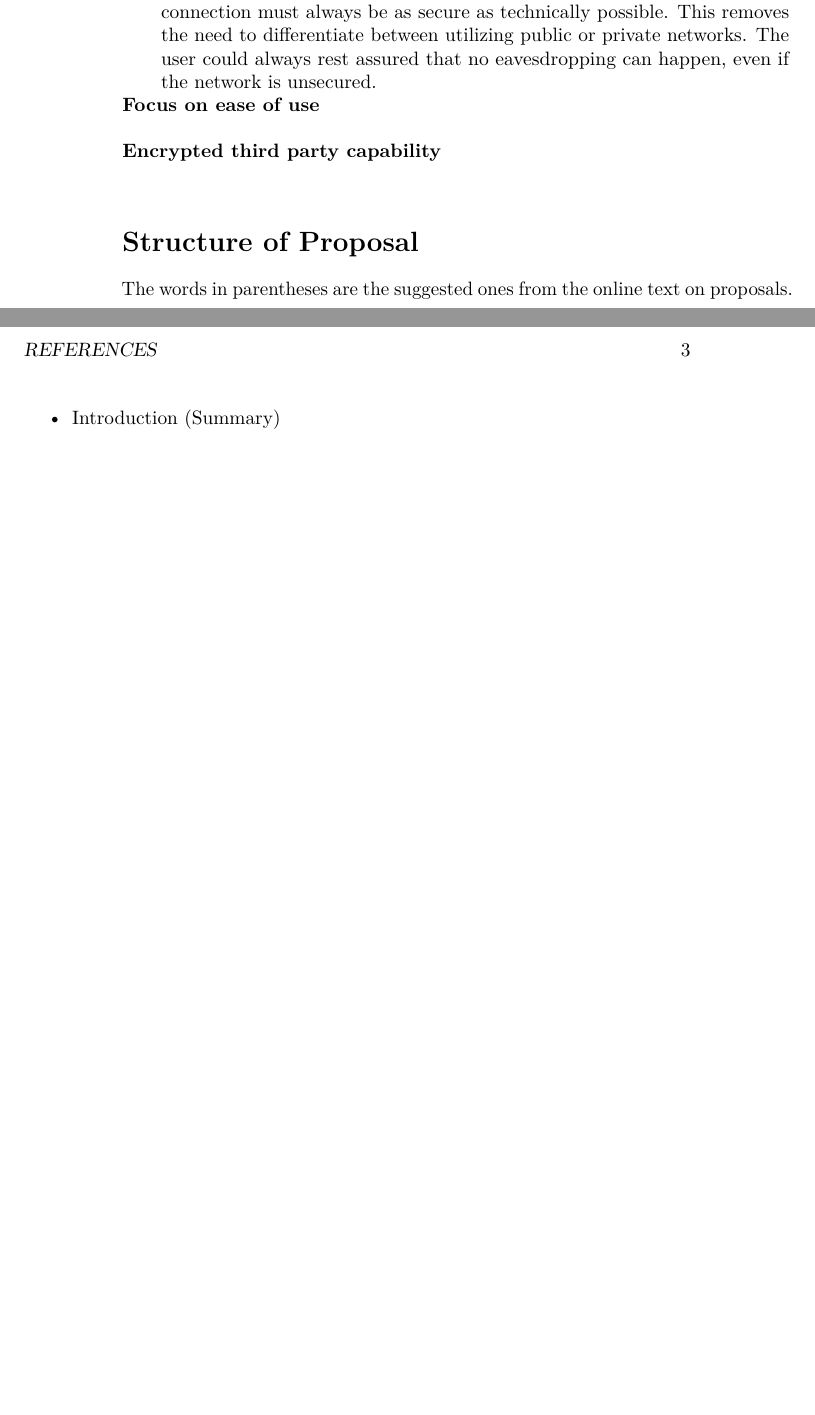
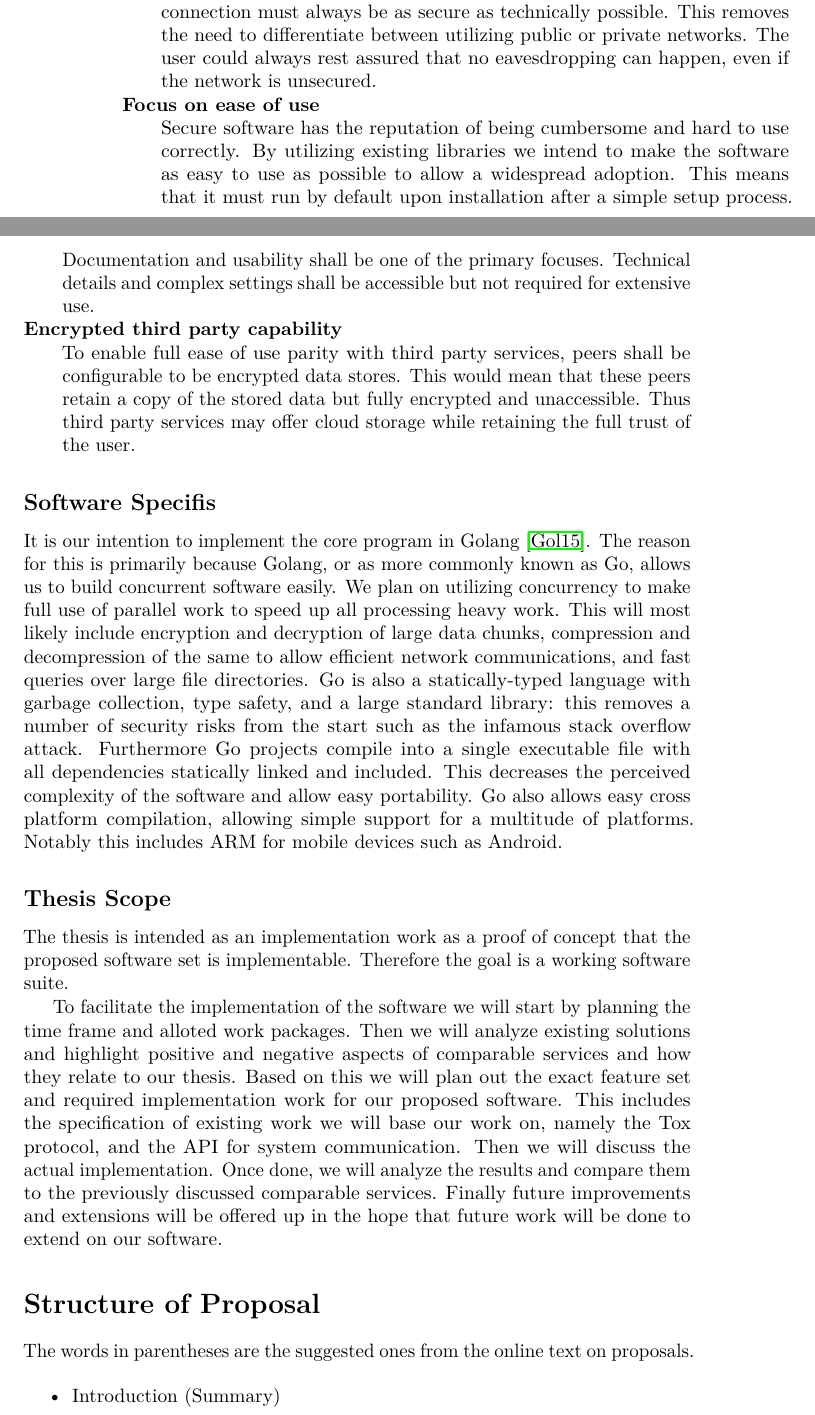
Before and after one commit to xamino/master_proposal, a LaTeX document (main.tex): two parts of pages 2 and 3 of 3 before the commit and two parts of pages 2 and 3 of 4 after it, joined at a grey line, cut so that both start at the same text, the shorter picture padded with empty space. Compiled offline with pdfLaTeX.

Commit message:
more text

```diff
--- a/main.tex
+++ b/main.tex
@@ -99,10 +102,45 @@ The stated goal is the implementation of a software set that enables the followi
 	This removes the need to differentiate between utilizing public or private networks.
 	The user could always rest assured that no eavesdropping can happen, even if the network is unsecured.
 \item[Focus on ease of use]
-	%TODO
+	Secure software has the reputation of being cumbersome and hard to use correctly.
+	By utilizing existing libraries we intend to make the software as easy to use as possible to allow a widespread adoption.
+	This means that it must run by default upon installation after a simple setup process.
+	Documentation and usability shall be one of the primary focuses.
+	Technical details and complex settings shall be accessible but not required for extensive use.
 \item[Encrypted third party capability]
-	%TODO
+	To enable full ease of use parity with third party services, peers shall be configurable to be encrypted data stores.
+	This would mean that these peers retain a copy of the stored data but fully encrypted and unaccessible.
+	Thus third party services may offer cloud storage while retaining the full trust of the user.
 \end{description}
+
+\subsection{Software Specifis}
+
+% Golang
+It is our intention to implement the core program in Golang~\cite{web:site:golang}.
+The reason for this is primarily because Golang, or as more commonly known as Go, allows us to build concurrent software easily.
+We plan on utilizing concurrency to make full use of parallel work to speed up all processing heavy work.
+This will most likely include encryption and decryption of large data chunks, compression and decompression of the same to allow efficient network communications, and fast queries over large file directories.
+Go is also a statically-typed language with garbage collection, type safety, and a large standard library: this removes a number of security risks from the start such as the infamous stack overflow attack.
+Furthermore Go projects compile into a single executable file with all dependencies statically linked and included.
+This decreases the perceived complexity of the software and allow easy portability.
+Go also allows easy cross platform compilation, allowing simple support for a multitude of platforms.
+Notably this includes ARM for mobile devices such as Android.
+
+% tox
+%TODO
+
+\subsection{Thesis Scope}
+
+The thesis is intended as an implementation work as a proof of concept that the proposed software set is implementable.
+Therefore the goal is a working software suite.
+
+To facilitate the implementation of the software we will start by planning the time frame and alloted work packages.
+Then we will analyze existing solutions and highlight positive and negative aspects of comparable services and how they relate to our thesis.
+Based on this we will plan out the exact feature set and required implementation work for our proposed software.
+This includes the specification of existing work we will base our work on, namely the Tox protocol, and the API for system communication.
+Then we will discuss the actual implementation.
+Once done, we will analyze the results and compare them to the previously discussed comparable services.
+Finally future improvements and extensions will be offered up in the hope that future work will be done to extend on our software.
 
 \section{Structure of Proposal}
 
```
Also changed, not shown: cite.bib (+9 -0 lines), main.tex (3 more changed lines).
